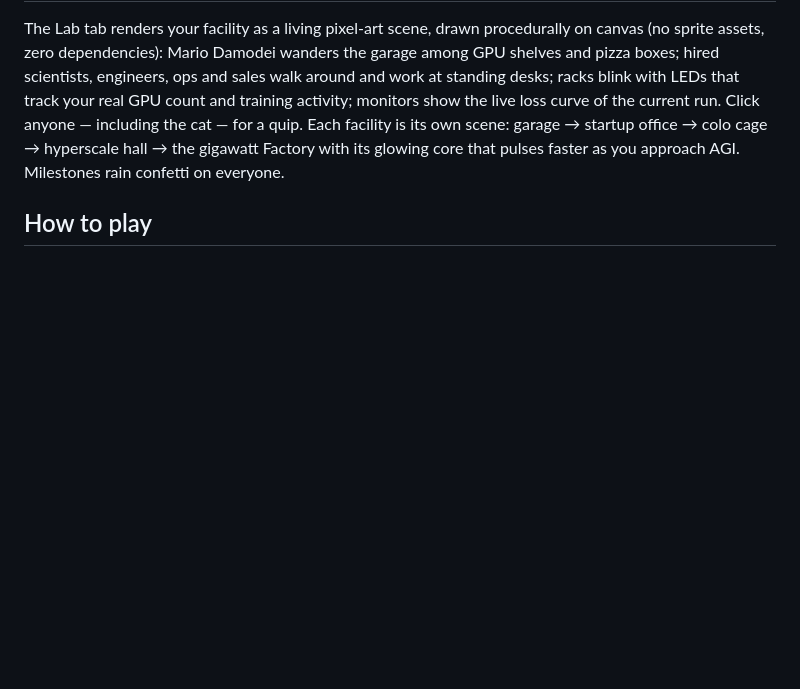
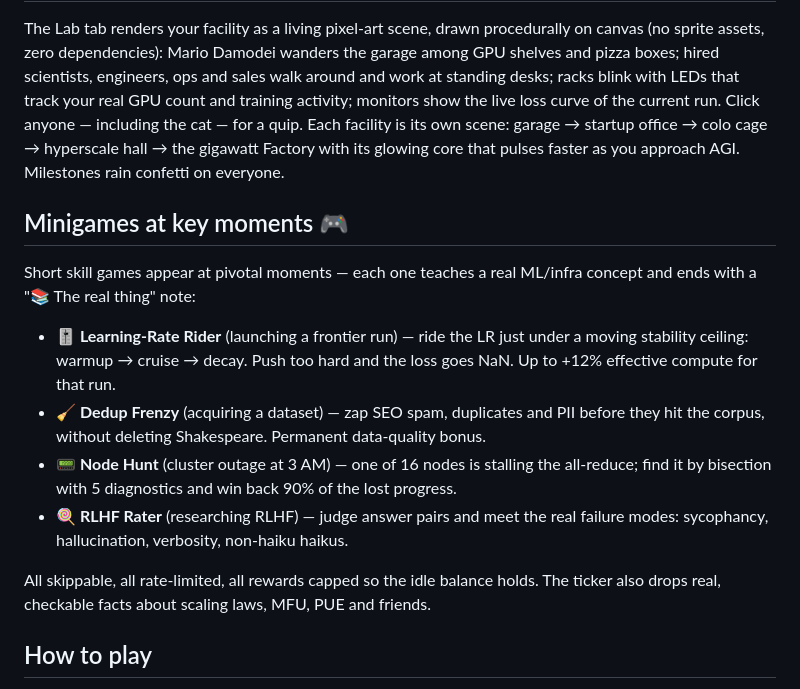
Before and after one commit to lkacz/ai-mogul, a Markdown page: README.md, the part around the change. GitHub-like rendering; blank space fills up the shorter version.

Commit message:
README: document minigames

```diff
--- a/README.md
+++ b/README.md
@@ -50,6 +50,24 @@ Each facility is its own scene: garage → startup office → colo cage → hype
 the gigawatt Factory with its glowing core that pulses faster as you approach AGI.
 Milestones rain confetti on everyone.
 
+## Minigames at key moments 🎮
+
+Short skill games appear at pivotal moments — each one teaches a real ML/infra concept and
+ends with a "📚 The real thing" note:
+
+- **🎚️ Learning-Rate Rider** (launching a frontier run) — ride the LR just under a moving
+  stability ceiling: warmup → cruise → decay. Push too hard and the loss goes NaN. Up to +12%
+  effective compute for that run.
+- **🧹 Dedup Frenzy** (acquiring a dataset) — zap SEO spam, duplicates and PII before they hit
+  the corpus, without deleting Shakespeare. Permanent data-quality bonus.
+- **📟 Node Hunt** (cluster outage at 3 AM) — one of 16 nodes is stalling the all-reduce; find
+  it by bisection with 5 diagnostics and win back 90% of the lost progress.
+- **🍭 RLHF Rater** (researching RLHF) — judge answer pairs and meet the real failure modes:
+  sycophancy, hallucination, verbosity, non-haiku haikus.
+
+All skippable, all rate-limited, all rewards capped so the idle balance holds. The ticker also
+drops real, checkable facts about scaling laws, MFU, PUE and friends.
+
 ## How to play
 
 - **Lab** — watch your lab live; allocate compute between training, inference (revenue) and research; do gigs early.
```
